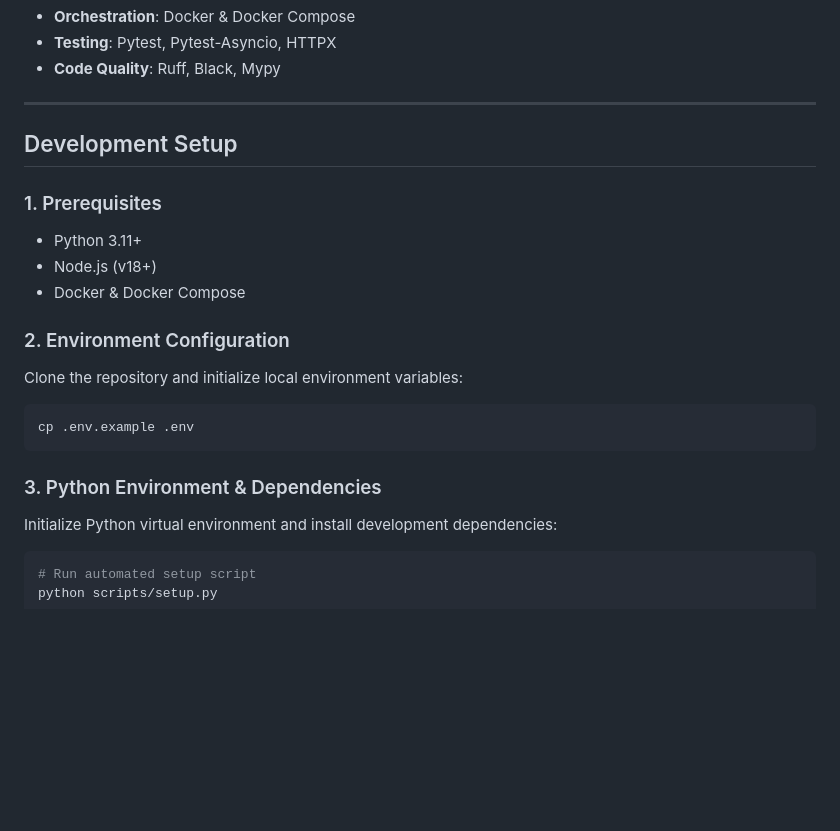
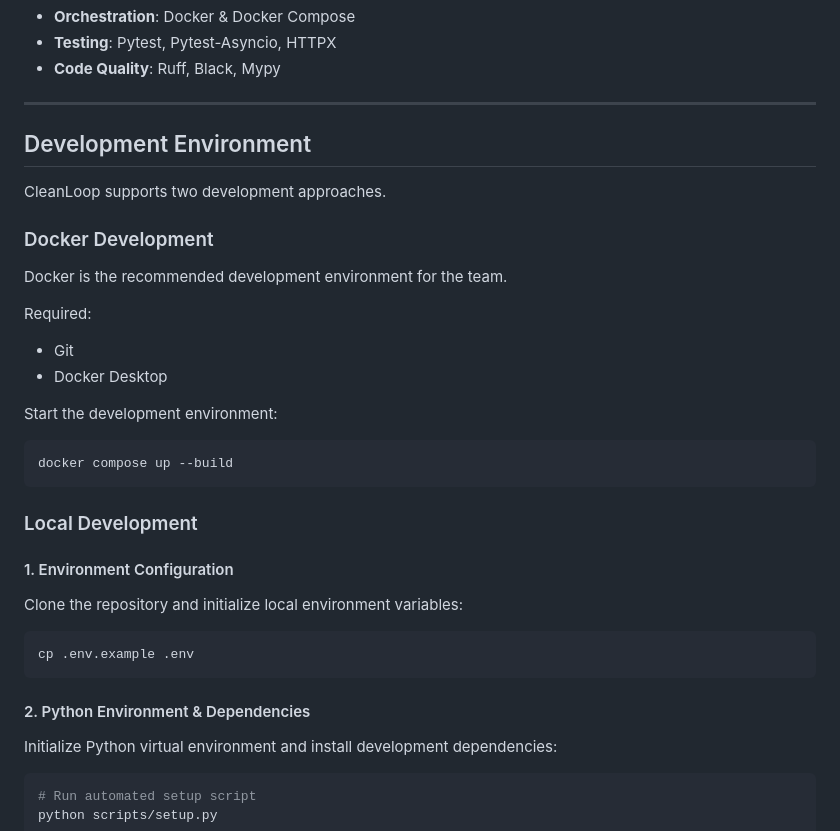
Before and after one commit to sindhuja-akula/EchoCrew, a Markdown page: README.md, the part around the change. Rendered like a GitHub page; blank space fills up the shorter version.

Commit message:
docs: update Development Environment section in README.md

````diff
--- a/README.md
+++ b/README.md
@@ -131,21 +131,35 @@ EchoCrew/
 
 ---
 
-## Development Setup
+## Development Environment
 
-### 1. Prerequisites
-- Python 3.11+
-- Node.js (v18+)
-- Docker & Docker Compose
+CleanLoop supports two development approaches.
 
-### 2. Environment Configuration
+### Docker Development
+
+Docker is the recommended development environment for the team.
+
+Required:
+
+- Git
+- Docker Desktop
+
+Start the development environment:
+
+```bash
+docker compose up --build
+```
+
+### Local Development
+
+#### 1. Environment Configuration
 Clone the repository and initialize local environment variables:
 
 ```bash
 cp .env.example .env
 ```
 
-### 3. Python Environment & Dependencies
+#### 2. Python Environment & Dependencies
 Initialize Python virtual environment and install development dependencies:
 
 ```bash
````
